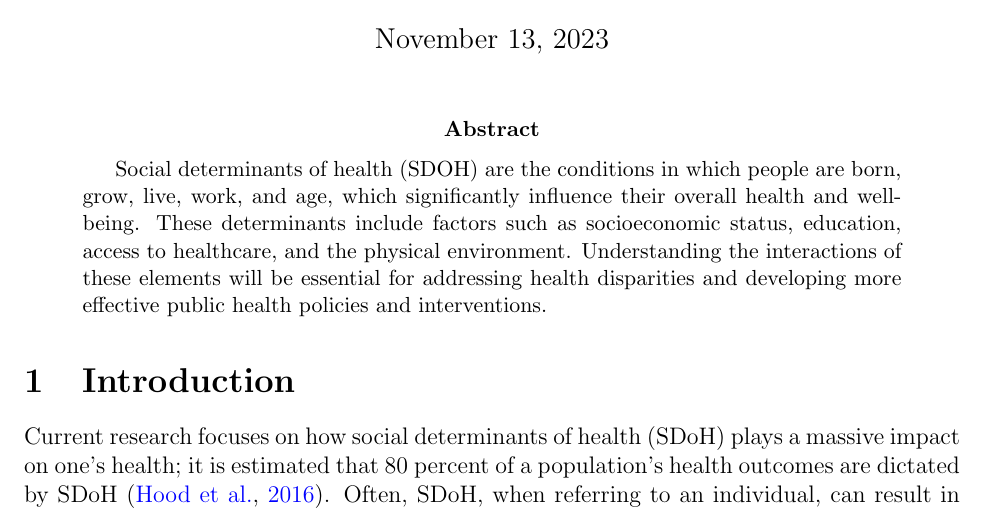
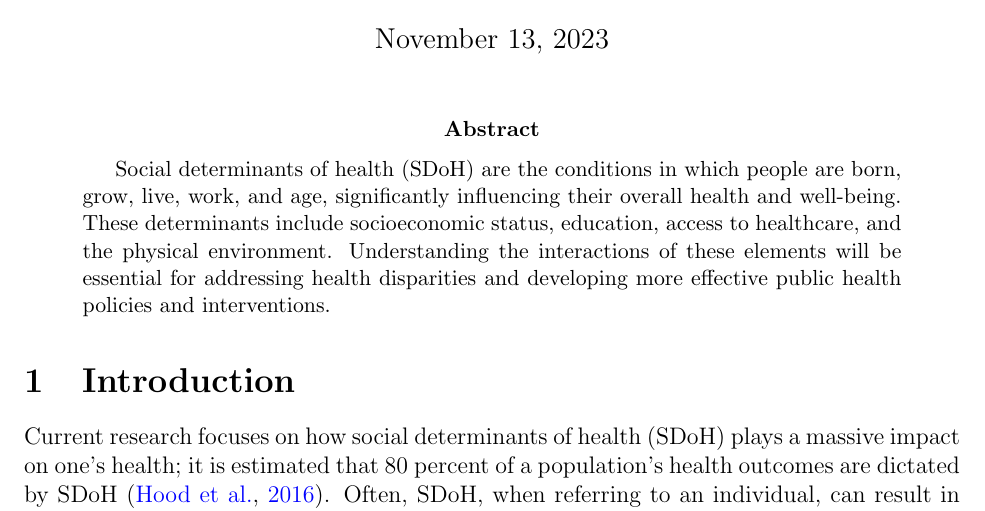
Before and after one commit to statds/course-paper-or-presentation-delialinn, a LaTeX paper (manuscript/manuscript.tex): part of page 1 of 5, cut so that both start at the same text. Compiled offline with pdfLaTeX.

Commit message:
fix spelling and edit wording of abstract

```diff
--- a/manuscript/manuscript.tex
+++ b/manuscript/manuscript.tex
@@ -25,12 +25,11 @@
 \maketitle
 
 \begin{abstract}
-    Social determinants of health (SDOH) are the conditions in which people are born,
-    grow, live, work, and age, which significantly influence their overall health and
-    well-being. These determinants include factors such as socioeconomic status, education,
-    access to healthcare, and the physical environment. Understanding the interactions of
-    these elements will be essential for addressing health disparities and developing more
-    effective public health policies and interventions.
+  Social determinants of health (SDoH) are the conditions in which people are born,
+  grow, live, work, and age, significantly influencing their overall health and well-being.
+  These determinants include socioeconomic status, education, access to healthcare, and the
+  physical environment. Understanding the interactions of these elements will be essential for
+  addressing health disparities and developing more effective public health policies and interventions.
 \end{abstract}
 
 \section{Introduction}\label{sec:intro}
```
Also changed, not shown: manuscript/manuscript.pdf, 3 other files.
